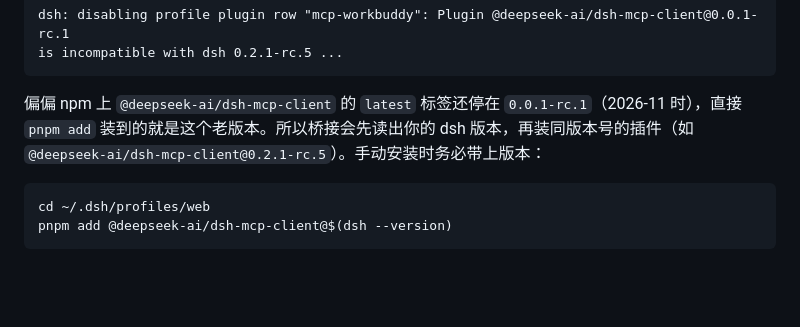
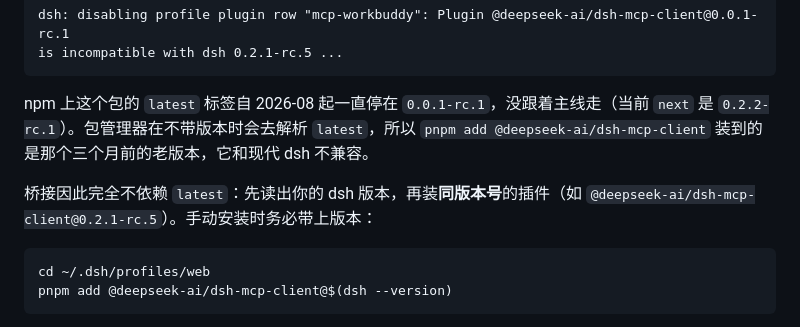
Before and after one commit to dizhiwangawa-design/workbuddy-bridge, a Markdown page: README.md, the part around one of its changes. Drawn GitHub-style; blank space fills up the shorter version.

````diff
--- a/README.md
+++ b/README.md
@@ -549,7 +547,10 @@ dsh: disabling profile plugin row "mcp-workbuddy": Plugin @deepseek-ai/dsh-mcp-c
 is incompatible with dsh 0.2.1-rc.5 ...
 ```
 
-偏偏 npm 上 `@deepseek-ai/dsh-mcp-client` 的 `latest` 标签还停在 `0.0.1-rc.1`（2026-11 时），直接 `pnpm add` 装到的就是这个老版本。所以桥接会先读出你的 dsh 版本，再装同版本号的插件（如 `@deepseek-ai/dsh-mcp-client@0.2.1-rc.5`）。手动安装时务必带上版本：
+npm 上这个包的 `latest` 标签自 2026-08 起一直停在 `0.0.1-rc.1`，没跟着主线走（当前 `next` 是 `0.2.2-rc.1`）。包管理器在不带版本时会去解析 `latest`，所以 `pnpm add @deepseek-ai/dsh-mcp-client` 装到的是那个三个月前的老版本，它和现代 dsh 不兼容。
+
+桥接因此完全不依赖 `latest`：先读出你的 dsh 版本，再装**同版本号**的插件（如 `@deepseek-ai/dsh-mcp-client@0.2.1-rc.5`）。手动安装时务必带上版本：
+
 
 ```bash
 cd ~/.dsh/profiles/web
````
Also changed, not shown: other parts of README.md (+8 -8 lines), assets/login-page.png, assets/pool-dashboard.png, assets/pool-login.png.
